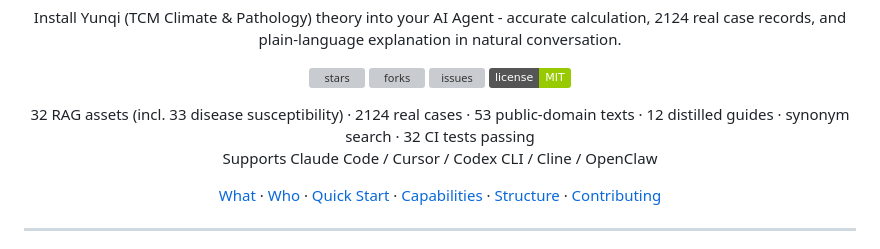
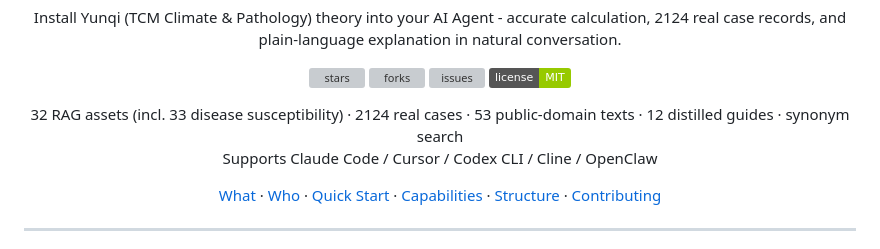
Before and after one commit to dhicoc/wuyun-liuqi-skills, a Markdown page: README_EN.md, the part around the change. Rendered like a GitHub page; badges without logos; grey boxes are pictures that could not be loaded.

Commit message:
docs: 移除 README 中的 CI 全绿描述（用户视角无关）
Co-Authored-By: InsCode (volce-glm-5.2-openai) <noreply@inscode.net>

```diff
--- a/README_EN.md
+++ b/README_EN.md
@@ -15,7 +15,7 @@
   <a href="LICENSE"><img src="https://img.shields.io/badge/license-MIT-green" alt="license"></a>
 </p>
 
-<p align="center">32 RAG assets (incl. 33 disease susceptibility) · 2124 real cases · 53 public-domain texts · 12 distilled guides · synonym search · 32 CI tests passing<br/>
+<p align="center">32 RAG assets (incl. 33 disease susceptibility) · 2124 real cases · 53 public-domain texts · 12 distilled guides · synonym search<br/>
 Supports Claude Code / Cursor / Codex CLI / Cline / OpenClaw</p>
 
 <p align="center">
```
Also changed, not shown: README.md (+1 -1 lines).
